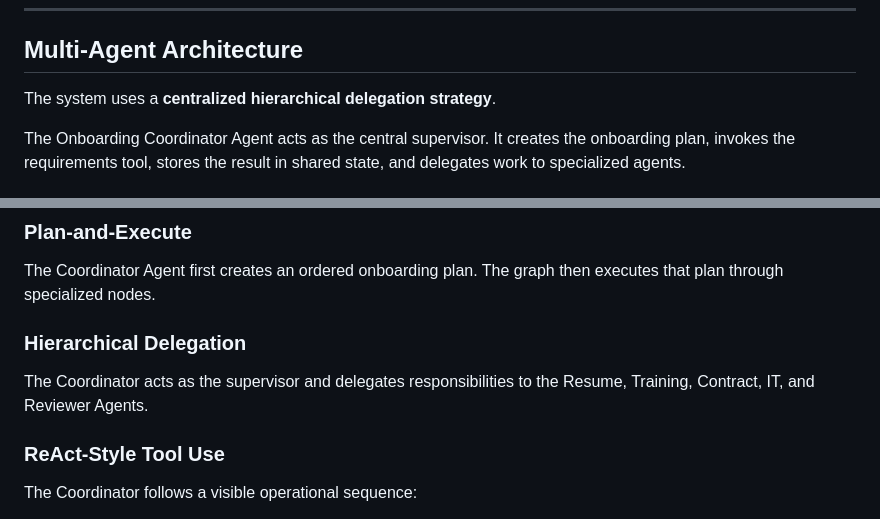
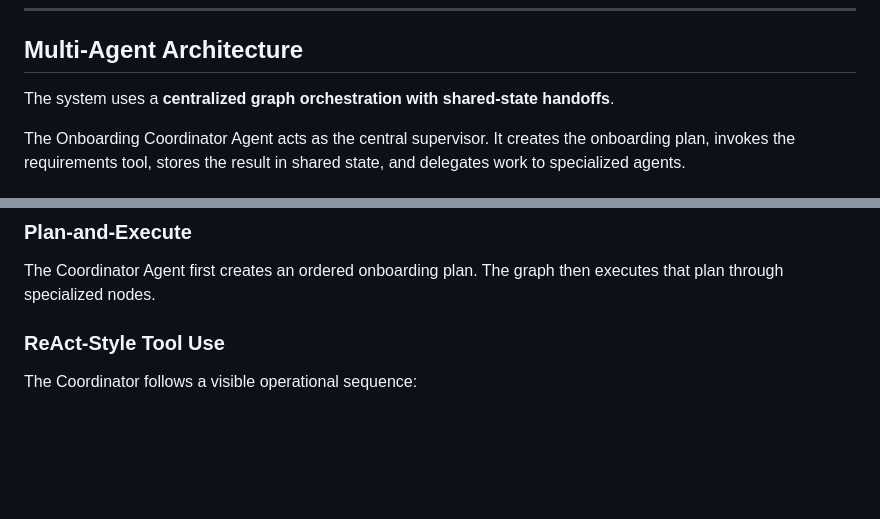
Before and after one commit to ns3271585-arch/AI-Agents-Engineering-Capstone, a Markdown page: README.md, 2 parts joined by grey strips. Drawn GitHub-style; blank space fills up the shorter version.

Commit message:
Polish README.md
Final touch-ups on readme

```diff
--- a/README.md
+++ b/README.md
@@ -81,7 +81,7 @@ The system is designed to:
 
 ## Multi-Agent Architecture
 
-The system uses a **centralized hierarchical delegation strategy**.
+The system uses a **centralized graph orchestration with shared-state handoffs**.
 
 The Onboarding Coordinator Agent acts as the central supervisor. It creates the onboarding plan, invokes the requirements tool, stores the result in shared state, and delegates work to specialized agents.
 
@@ -230,9 +230,6 @@ The project explicitly implements several reasoning patterns.
 
 The Coordinator Agent first creates an ordered onboarding plan. The graph then executes that plan through specialized nodes.
 
-### Hierarchical Delegation
-
-The Coordinator acts as the supervisor and delegates responsibilities to the Resume, Training, Contract, IT, and Reviewer Agents.
 
 ### ReAct-Style Tool Use
 
```
